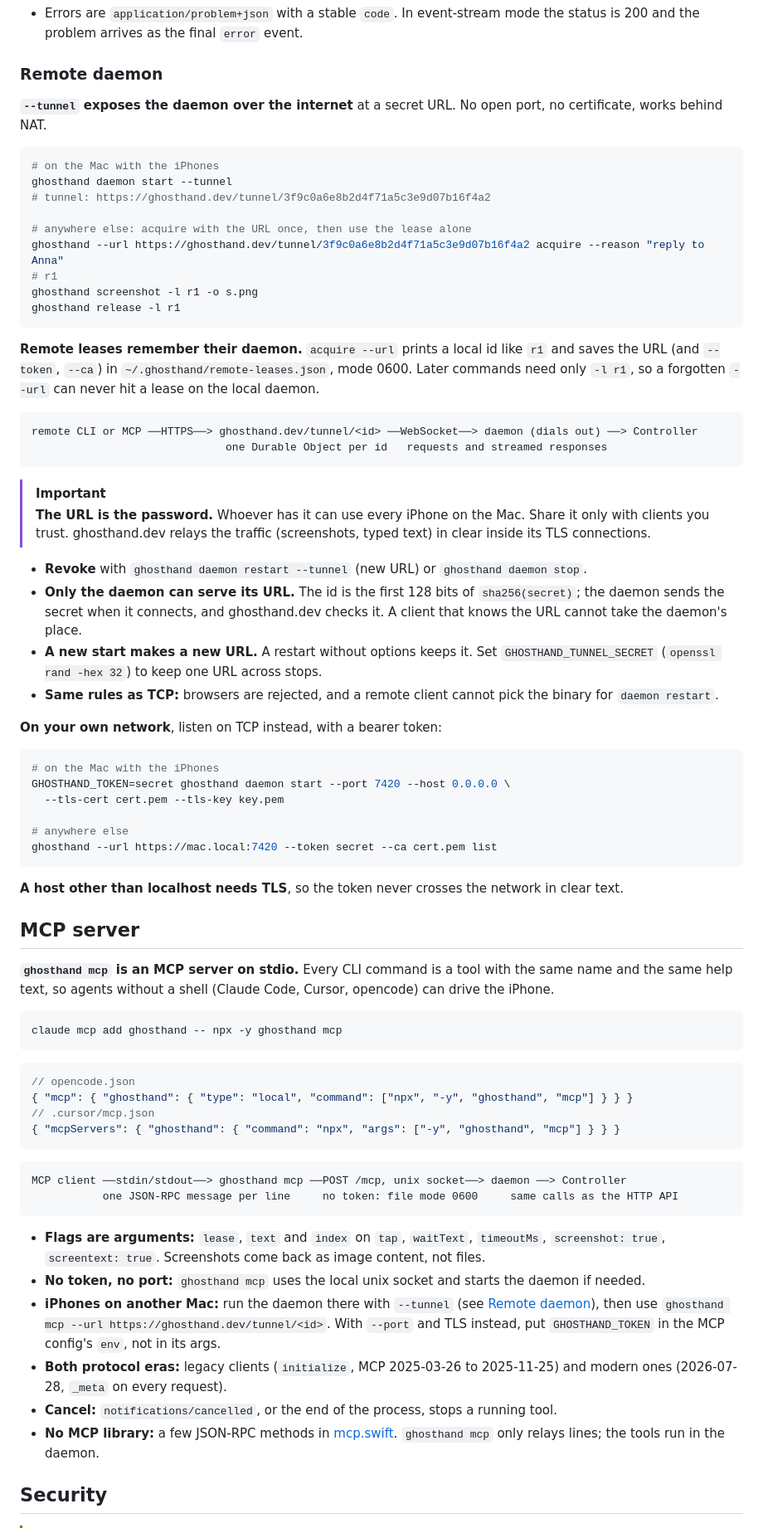
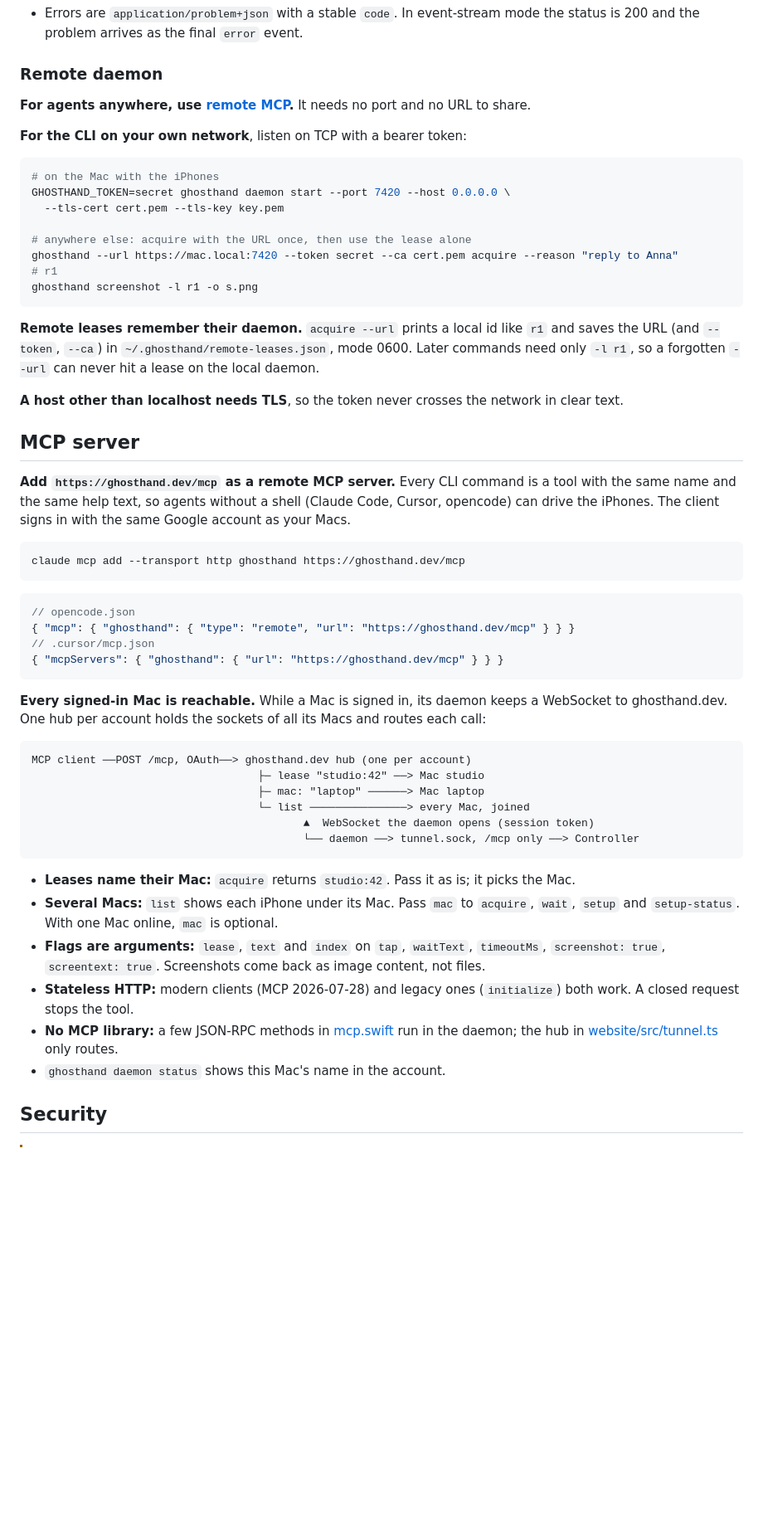
Before and after one commit to ghosthand-dev/ghosthand, a Markdown page: README.md, the part around one of its changes. Shown at 83% size. GitHub-like rendering; blank space fills up the shorter version.

````diff
--- a/README.md
+++ b/README.md
@@ -631,74 +631,57 @@ curl --unix-socket $S -X DELETE $L                  # release
 
 ### Remote daemon
 
-**`--tunnel` exposes the daemon over the internet** at a secret URL. No open port, no certificate, works behind NAT.
+**For agents anywhere, use [remote MCP](#mcp-server).** It needs no port and no URL to share.
 
-```bash
-# on the Mac with the iPhones
-ghosthand daemon start --tunnel
-# tunnel: https://ghosthand.dev/tunnel/3f9c0a6e8b2d4f71a5c3e9d07b16f4a2
-
-# anywhere else: acquire with the URL once, then use the lease alone
-ghosthand --url https://ghosthand.dev/tunnel/3f9c0a6e8b2d4f71a5c3e9d07b16f4a2 acquire --reason "reply to Anna"
-# r1
-ghosthand screenshot -l r1 -o s.png
-ghosthand release -l r1
-```
-
-**Remote leases remember their daemon.** `acquire --url` prints a local id like `r1` and saves the URL (and `--token`, `--ca`) in `~/.ghosthand/remote-leases.json`, mode 0600. Later commands need only `-l r1`, so a forgotten `--url` can never hit a lease on the local daemon.
-
-```diagram
-remote CLI or MCP ──HTTPS──> ghosthand.dev/tunnel/<id> ──WebSocket──> daemon (dials out) ──> Controller
-                              one Durable Object per id   requests and streamed responses
-```
-
-> [!IMPORTANT]
-> **The URL is the password.** Whoever has it can use every iPhone on the Mac. Share it only with clients you trust. ghosthand.dev relays the traffic (screenshots, typed text) in clear inside its TLS connections.
-
-- **Revoke** with `ghosthand daemon restart --tunnel` (new URL) or `ghosthand daemon stop`.
-- **Only the daemon can serve its URL.** The id is the first 128 bits of `sha256(secret)`; the daemon sends the secret when it connects, and ghosthand.dev checks it. A client that knows the URL cannot take the daemon's place.
-- **A new start makes a new URL.** A restart without options keeps it. Set `GHOSTHAND_TUNNEL_SECRET` (`openssl rand -hex 32`) to keep one URL across stops.
-- **Same rules as TCP:** browsers are rejected, and a remote client cannot pick the binary for `daemon restart`.
-
-**On your own network**, listen on TCP instead, with a bearer token:
+**For the CLI on your own network**, listen on TCP with a bearer token:
 
 ```bash
 # on the Mac with the iPhones
 GHOSTHAND_TOKEN=secret ghosthand daemon start --port 7420 --host 0.0.0.0 \
   --tls-cert cert.pem --tls-key key.pem
 
-# anywhere else
-ghosthand --url https://mac.local:7420 --token secret --ca cert.pem list
+# anywhere else: acquire with the URL once, then use the lease alone
+ghosthand --url https://mac.local:7420 --token secret --ca cert.pem acquire --reason "reply to Anna"
+# r1
+ghosthand screenshot -l r1 -o s.png
 ```
+
+**Remote leases remember their daemon.** `acquire --url` prints a local id like `r1` and saves the URL (and `--token`, `--ca`) in `~/.ghosthand/remote-leases.json`, mode 0600. Later commands need only `-l r1`, so a forgotten `--url` can never hit a lease on the local daemon.
 
 **A host other than localhost needs TLS**, so the token never crosses the network in clear text.
 
 ## MCP server
 
-**`ghosthand mcp` is an MCP server on stdio.** Every CLI command is a tool with the same name and the same help text, so agents without a shell (Claude Code, Cursor, opencode) can drive the iPhone.
+**Add `https://ghosthand.dev/mcp` as a remote MCP server.** Every CLI command is a tool with the same name and the same help text, so agents without a shell (Claude Code, Cursor, opencode) can drive the iPhones. The client signs in with the same Google account as your Macs.
 
 ```bash
-claude mcp add ghosthand -- npx -y ghosthand mcp
+claude mcp add --transport http ghosthand https://ghosthand.dev/mcp
 ```
 
 ```jsonc
 // opencode.json
-{ "mcp": { "ghosthand": { "type": "local", "command": ["npx", "-y", "ghosthand", "mcp"] } } }
+{ "mcp": { "ghosthand": { "type": "remote", "url": "https://ghosthand.dev/mcp" } } }
 // .cursor/mcp.json
-{ "mcpServers": { "ghosthand": { "command": "npx", "args": ["-y", "ghosthand", "mcp"] } } }
+{ "mcpServers": { "ghosthand": { "url": "https://ghosthand.dev/mcp" } } }
 ```
 
+**Every signed-in Mac is reachable.** While a Mac is signed in, its daemon keeps a WebSocket to ghosthand.dev. One hub per account holds the sockets of all its Macs and routes each call:
+
 ```diagram
-MCP client ──stdin/stdout──> ghosthand mcp ──POST /mcp, unix socket──> daemon ──> Controller
-           one JSON-RPC message per line     no token: file mode 0600     same calls as the HTTP API
+MCP client ──POST /mcp, OAuth──> ghosthand.dev hub (one per account)
+                                   ├─ lease "studio:42" ──> Mac studio
+                                   ├─ mac: "laptop" ──────> Mac laptop
+                                   └─ list ───────────────> every Mac, joined
+                                          ▲  WebSocket the daemon opens (session token)
+                                          └── daemon ──> tunnel.sock, /mcp only ──> Controller
 ```
 
+- **Leases name their Mac:** `acquire` returns `studio:42`. Pass it as is; it picks the Mac.
+- **Several Macs:** `list` shows each iPhone under its Mac. Pass `mac` to `acquire`, `wait`, `setup` and `setup-status`. With one Mac online, `mac` is optional.
 - **Flags are arguments:** `lease`, `text` and `index` on `tap`, `waitText`, `timeoutMs`, `screenshot: true`, `screentext: true`. Screenshots come back as image content, not files.
-- **No token, no port:** `ghosthand mcp` uses the local unix socket and starts the daemon if needed.
-- **iPhones on another Mac:** run the daemon there with `--tunnel` (see [Remote daemon](#remote-daemon)), then use `ghosthand mcp --url https://ghosthand.dev/tunnel/<id>`. With `--port` and TLS instead, put `GHOSTHAND_TOKEN` in the MCP config's `env`, not in its args.
-- **Both protocol eras:** legacy clients (`initialize`, MCP 2025-03-26 to 2025-11-25) and modern ones (2026-07-28, `_meta` on every request).
-- **Cancel:** `notifications/cancelled`, or the end of the process, stops a running tool.
-- **No MCP library:** a few JSON-RPC methods in [mcp.swift](Sources/ghosthand/mcp.swift). `ghosthand mcp` only relays lines; the tools run in the daemon.
+- **Stateless HTTP:** modern clients (MCP 2026-07-28) and legacy ones (`initialize`) both work. A closed request stops the tool.
+- **No MCP library:** a few JSON-RPC methods in [mcp.swift](Sources/ghosthand/mcp.swift) run in the daemon; the hub in [website/src/tunnel.ts](website/src/tunnel.ts) only routes.
+- `ghosthand daemon status` shows this Mac's name in the account.
 
 ## Security
 
````
Also changed, not shown: other parts of README.md (+8 -6 lines), AGENTS.md (+7 -6 lines), CHANGELOG.md (+14 -6 lines).
